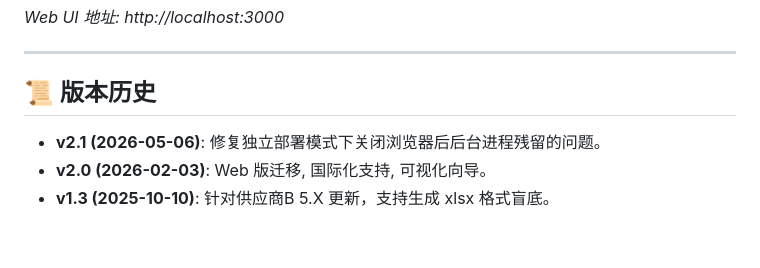
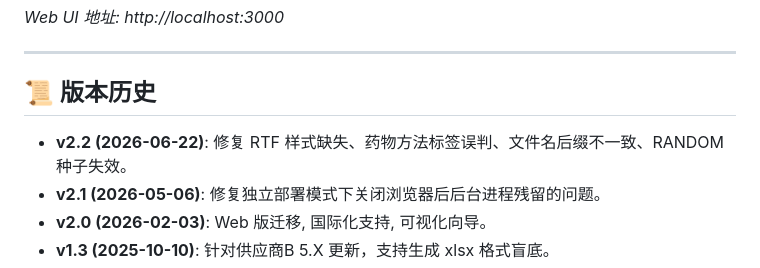
Before and after one commit to damonl525/RanGen, a Markdown page: README_zh.md, the part around one of its changes. GitHub-like rendering; blank space fills up the shorter version.

Commit message:
docs: bump README to v2.2 (badge + version history) and fix badge repo link
Co-Authored-By: Claude Opus 4.8 <noreply@anthropic.com>

```diff
--- a/README_zh.md
+++ b/README_zh.md
@@ -109,6 +109,7 @@ npm run dev
 
 ## 📜 版本历史
 
+*   **v2.2 (2026-06-22)**: 修复 RTF 样式缺失、药物方法标签误判、文件名后缀不一致、RANDOM 种子失效。
 *   **v2.1 (2026-05-06)**: 修复独立部署模式下关闭浏览器后后台进程残留的问题。
 *   **v2.0 (2026-02-03)**: Web 版迁移, 国际化支持, 可视化向导。
 *   **v1.3 (2025-10-10)**: 针对供应商B 5.X 更新，支持生成 xlsx 格式盲底。
```
Also changed, not shown: other parts of README_zh.md (+1 -1 lines), README.md (+2 -1 lines).
